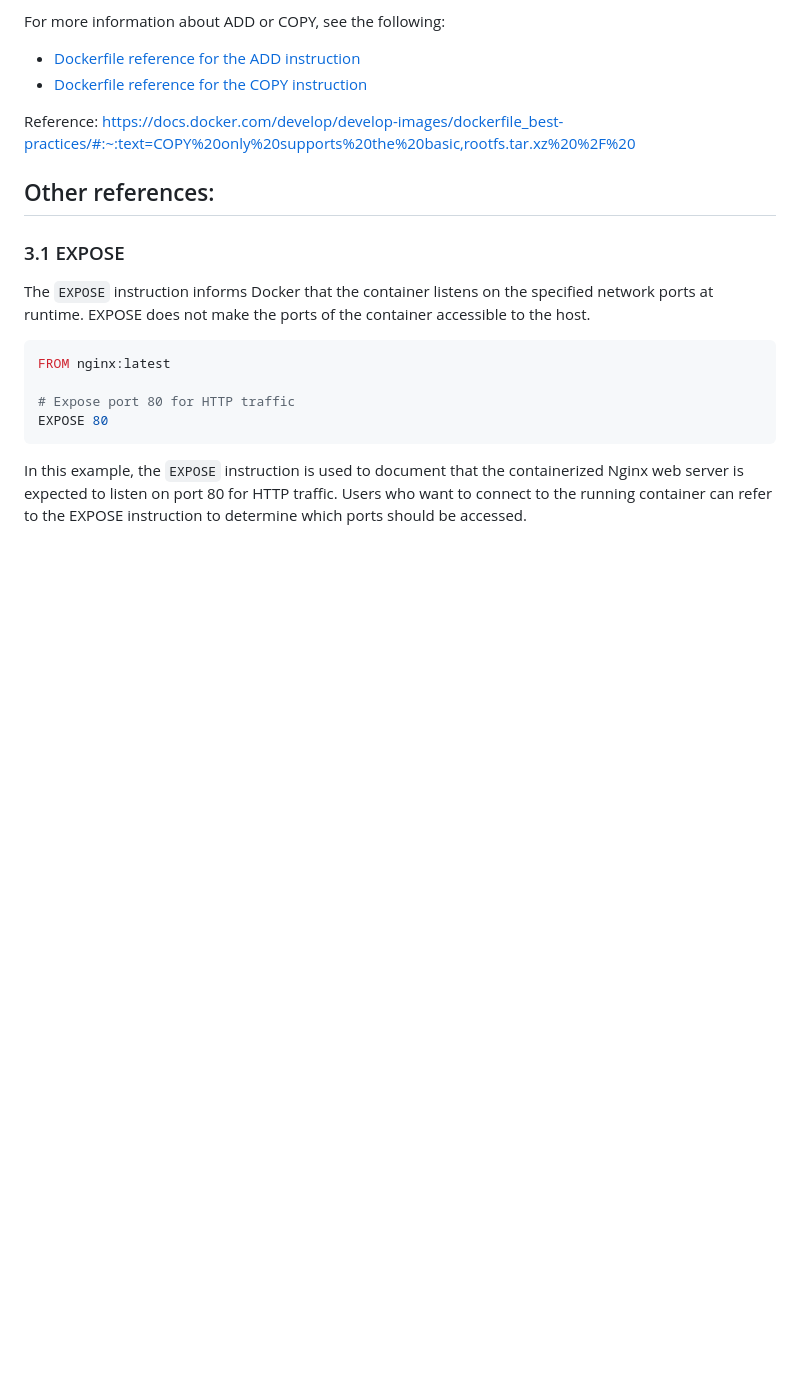
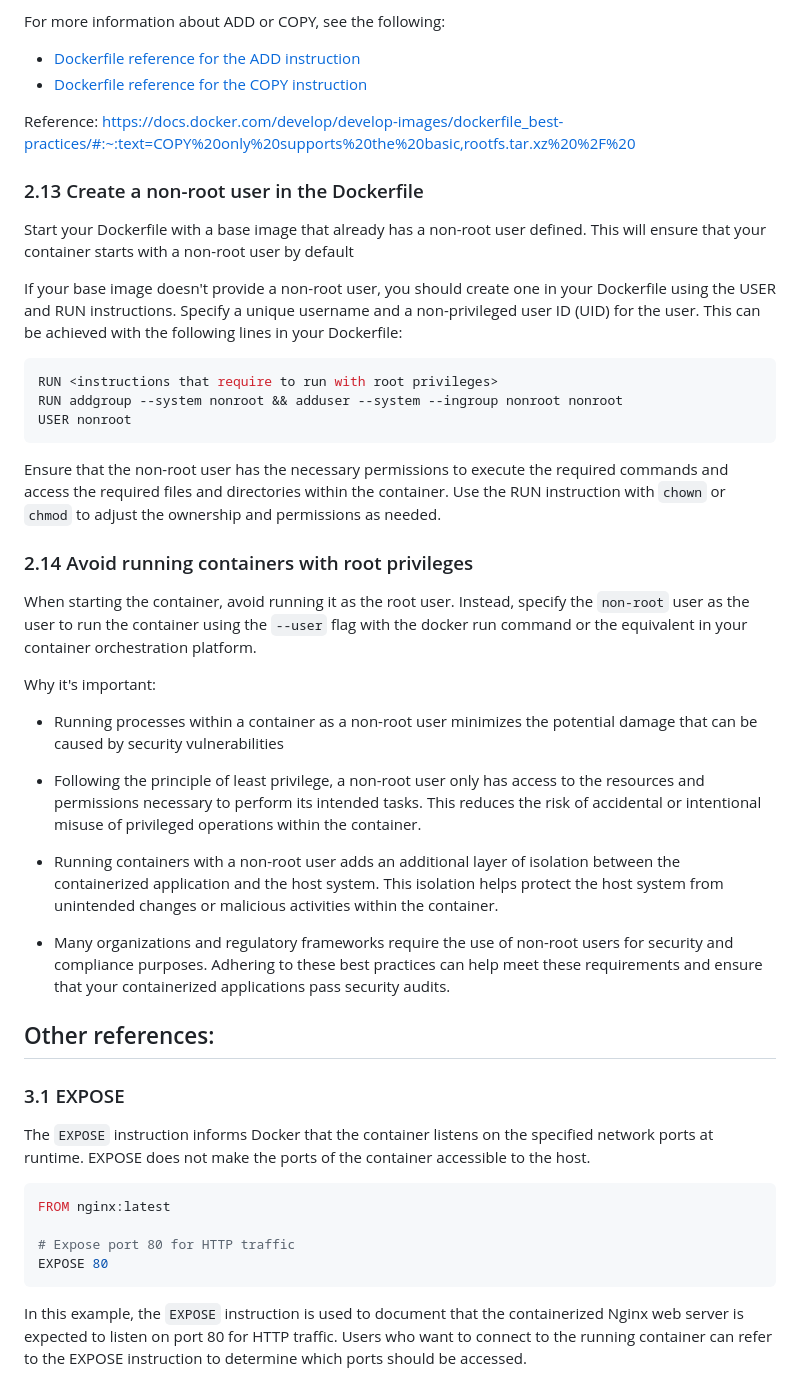
Before and after one commit to chrislevn/dockerfile-practices, a Markdown page: README.md, the part around one of its changes. GitHub-like rendering; blank space fills up the shorter version.

````diff
--- a/README.md
+++ b/README.md
@@ -661,6 +668,36 @@ For more information about ADD or COPY, see the following:
 
 Reference: [https://docs.docker.com/develop/develop-images/dockerfile_best-practices/#:~:text=COPY%20only%20supports%20the%20basic,rootfs.tar.xz%20%2F%20](https://docs.docker.com/develop/develop-images/dockerfile_best-practices/#:~:text=COPY%20only%20supports%20the%20basic,rootfs.tar.xz%20%2F%20.)
 
+### 2.13 Create a non-root user in the Dockerfile
+
+<a id="s2.13-create-non-root-user"></a>
+
+Start your Dockerfile with a base image that already has a non-root user defined. This will ensure that your container starts with a non-root user by default
+
+If your base image doesn't provide a non-root user, you should create one in your Dockerfile using the USER and RUN instructions. Specify a unique username and a non-privileged user ID (UID) for the user. This can be achieved with the following lines in your Dockerfile:
+
+```Dockerfile
+RUN <instructions that require to run with root privileges>
+RUN addgroup --system nonroot && adduser --system --ingroup nonroot nonroot
+USER nonroot
+```
+Ensure that the non-root user has the necessary permissions to execute the required commands and access the required files and directories within the container. Use the RUN instruction with `chown` or `chmod` to adjust the ownership and permissions as needed.
+
+### 2.14 Avoid running containers with root privileges
+
+<a id="s2.14-avoid-running-containers-with-root"></a>
+
+When starting the container, avoid running it as the root user. Instead, specify the `non-root` user as the user to run the container using the `--user` flag with the docker run command or the equivalent in your container orchestration platform.
+
+Why it's important:
+
+- Running processes within a container as a non-root user minimizes the potential damage that can be caused by security vulnerabilities
+
+-  Following the principle of least privilege, a non-root user only has access to the resources and permissions necessary to perform its intended tasks. This reduces the risk of accidental or intentional misuse of privileged operations within the container.
+
+-  Running containers with a non-root user adds an additional layer of isolation between the containerized application and the host system. This isolation helps protect the host system from unintended changes or malicious activities within the container.
+
+-  Many organizations and regulatory frameworks require the use of non-root users for security and compliance purposes. Adhering to these best practices can help meet these requirements and ensure that your containerized applications pass security audits.
 
 ## Other references:
 
````
Also changed, not shown: other parts of README.md (+34 -27 lines).
